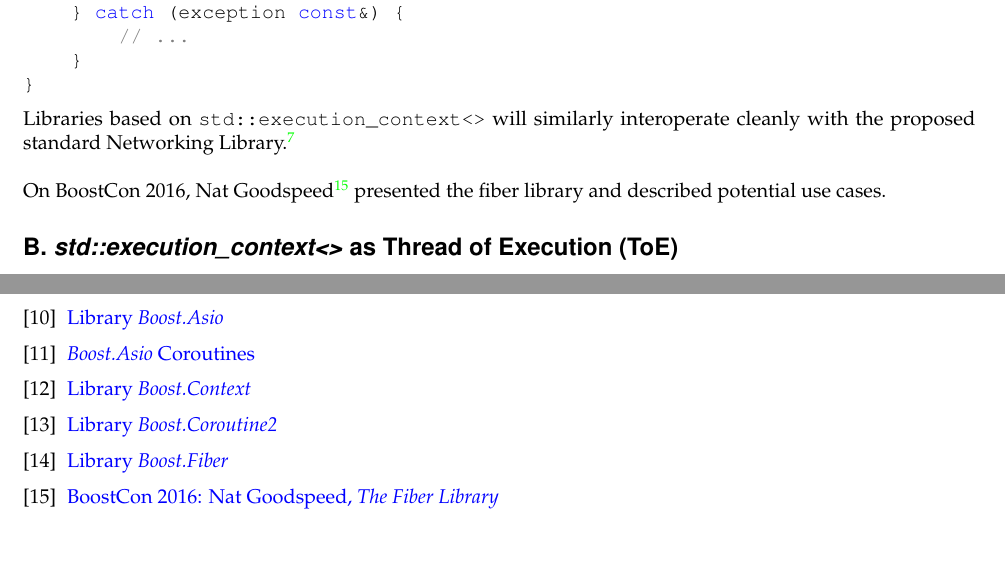
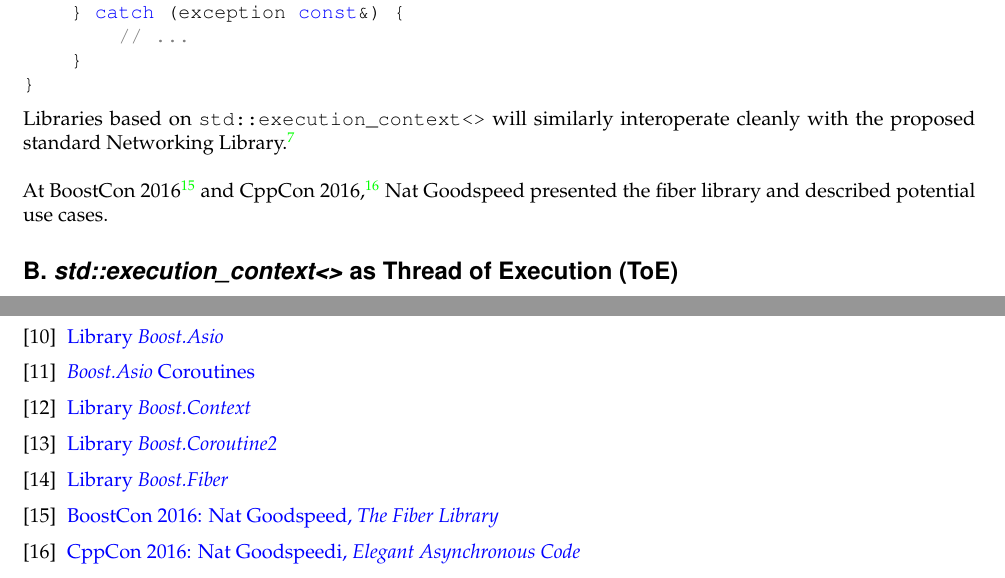
Before and after one commit to olk/P0099, a LaTeX document (P0099R1.tex, which reads appendix_a.tex, references.tex): two parts of pages 12 and 13 of 13, joined at a grey line, cut so that both start at the same text, the shorter picture padded with empty space. Compiled offline with pdfLaTeX.

Commit message:
add reference to Nat's CppCon2016 presentation

```diff
--- a/appendix_a.tex
+++ b/appendix_a.tex
@@ -19,5 +19,5 @@
 Libraries based on \ectx will similarly interoperate cleanly with the proposed
 standard Networking Library\cite{P0112}.\\
 \newline
-On BoostCon 2016, Nat Goodspeed\cite{fiberpres} presented the fiber library and
-described potential use cases.
+At BoostCon 2016\cite{boostcon} and CppCon 2016\cite{cppcon}, Nat Goodspeed
+presented the fiber library and described potential use cases.
--- a/references.tex
+++ b/references.tex
@@ -57,8 +57,12 @@
         \href{http://www.boost.org/doc/libs/release/libs/fiber/doc/html/index.html}
         {Library \emph{Boost.Fiber}}
 
-    \bibitem{fiberpres}
+    \bibitem{boostcon}
         \href{https://www.youtube.com/watch?v=gcNphOWuUb0}
         {BoostCon 2016: Nat Goodspeed, \emph{The Fiber Library}}
 
+    \bibitem{cppcon}
+        \href{https://www.youtube.com/watch?v=e-NUmyBou8Q}
+        {CppCon 2016: Nat Goodspeedi, \emph{Elegant Asynchronous Code}}
+
 \end{thebibliography}
```
